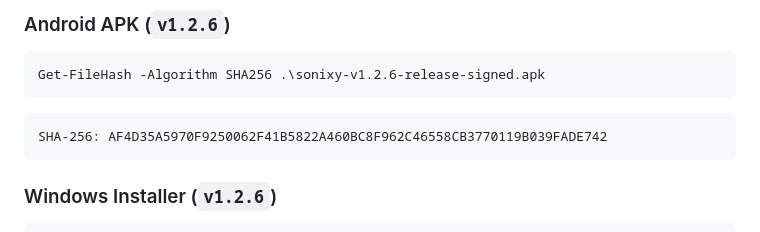
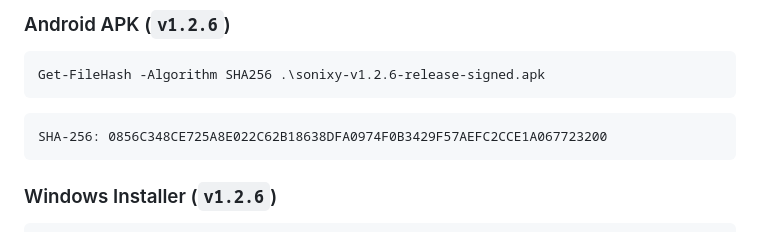
Before and after one commit to nourddinak/sonixy, a Markdown page: README.md, the part around the change. GitHub-like rendering.

````diff
--- a/README.md
+++ b/README.md
@@ -80,7 +80,7 @@ Verify the integrity of downloaded files using PowerShell or Bash:
 Get-FileHash -Algorithm SHA256 .\sonixy-v1.2.6-release-signed.apk
 ```
 ```text
-SHA-256: AF4D35A5970F9250062F41B5822A460BC8F962C46558CB3770119B039FADE742
+SHA-256: 0856C348CE725A8E022C62B18638DFA0974F0B3429F57AEFC2CCE1A067723200
 ```
 
 ### Windows Installer (`v1.2.6`)
````
Also changed, not shown: RELEASES.md (+1 -1 lines).
